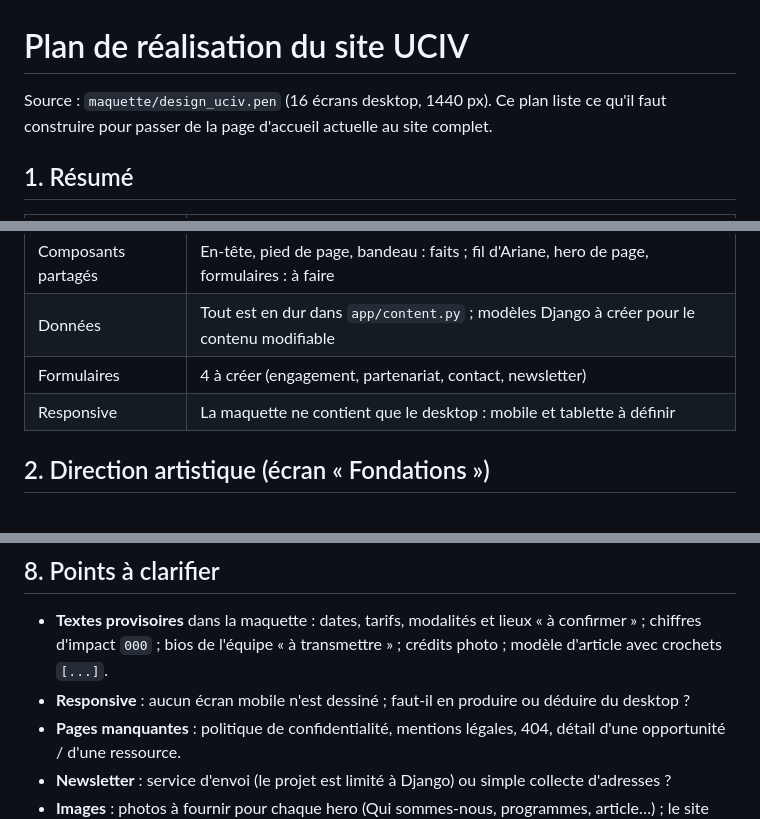
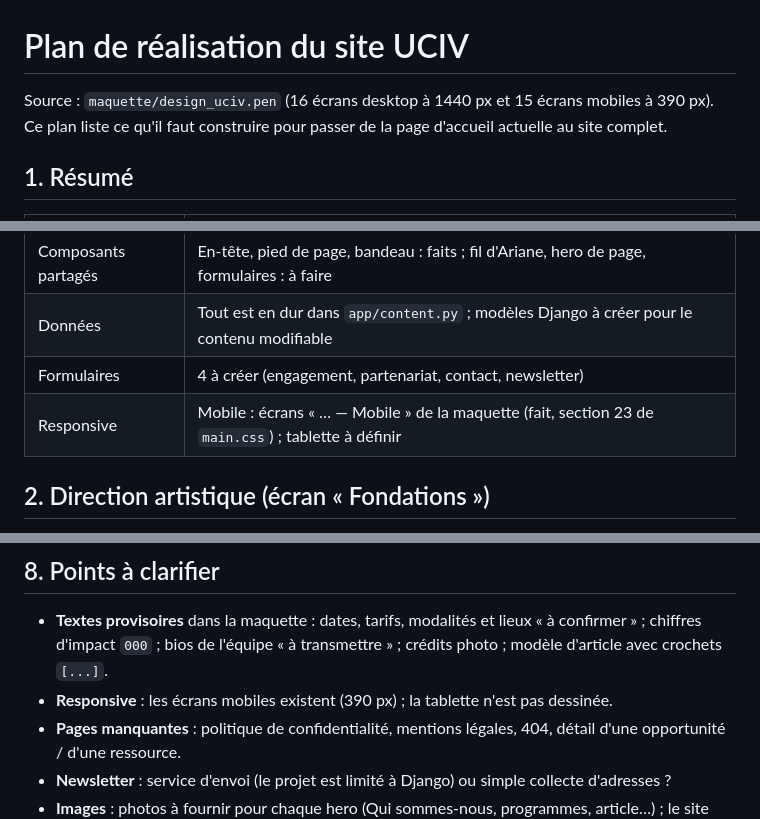
Before and after one commit to kice007/uciv, a Markdown page: docs/PLAN.md, 3 parts joined by grey strips. Rendered like a GitHub page.

```diff
--- a/docs/PLAN.md
+++ b/docs/PLAN.md
@@ -1,6 +1,6 @@
 # Plan de réalisation du site UCIV
 
-Source : `maquette/design_uciv.pen` (16 écrans desktop, 1440 px). Ce plan liste ce
+Source : `maquette/design_uciv.pen` (16 écrans desktop à 1440 px et 15 écrans mobiles à 390 px). Ce plan liste ce
 qu'il faut construire pour passer de la page d'accueil actuelle au site complet.
 
 ## 1. Résumé
@@ -12,7 +12,7 @@ qu'il faut construire pour passer de la page d'accueil actuelle au site complet.
 | Composants partagés | En-tête, pied de page, bandeau : faits ; fil d'Ariane, hero de page, formulaires : à faire |
 | Données | Tout est en dur dans `app/content.py` ; modèles Django à créer pour le contenu modifiable |
 | Formulaires | 4 à créer (engagement, partenariat, contact, newsletter) |
-| Responsive | La maquette ne contient que le desktop : mobile et tablette à définir |
+| Responsive | Mobile : écrans « … — Mobile » de la maquette (fait, section 23 de `main.css`) ; tablette à définir |
 
 ## 2. Direction artistique (écran « Fondations »)
 
@@ -122,7 +122,7 @@ mention « Tes données servent uniquement à te recontacter » et lien vers une
 ## 8. Points à clarifier
 
 - **Textes provisoires** dans la maquette : dates, tarifs, modalités et lieux « à confirmer » ; chiffres d'impact `000` ; bios de l'équipe « à transmettre » ; crédits photo ; modèle d'article avec crochets `[...]`.
-- **Responsive** : aucun écran mobile n'est dessiné ; faut-il en produire ou déduire du desktop ?
+- **Responsive** : les écrans mobiles existent (390 px) ; la tablette n'est pas dessinée.
 - **Pages manquantes** : politique de confidentialité, mentions légales, 404, détail d'une opportunité / d'une ressource.
 - **Newsletter** : service d'envoi (le projet est limité à Django) ou simple collecte d'adresses ?
 - **Images** : photos à fournir pour chaque hero (Qui sommes-nous, programmes, article…) ; le site actuel en a 10.
```
Also changed, not shown: docs/AVANCEMENT.md (+23 -10 lines).
